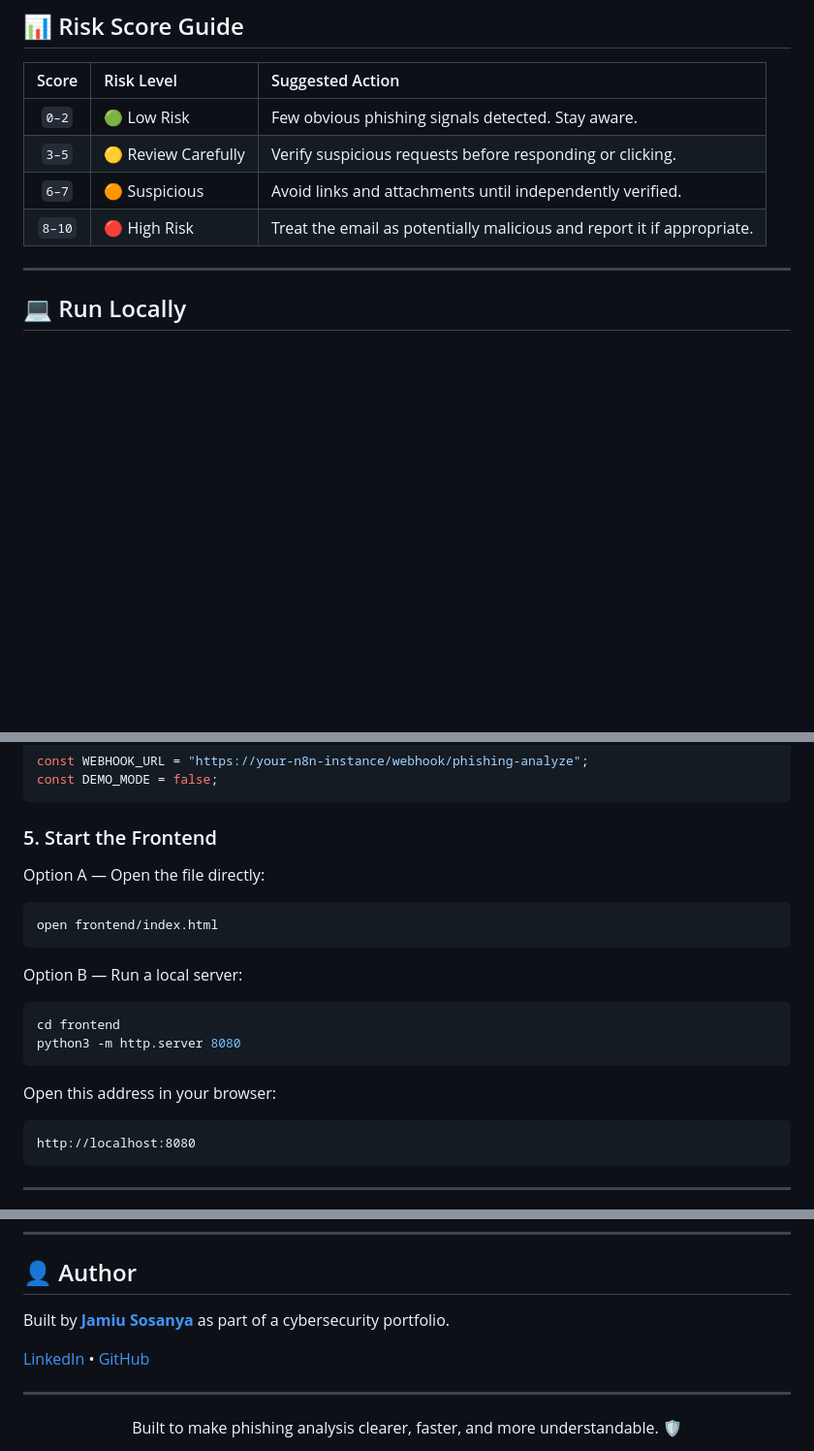
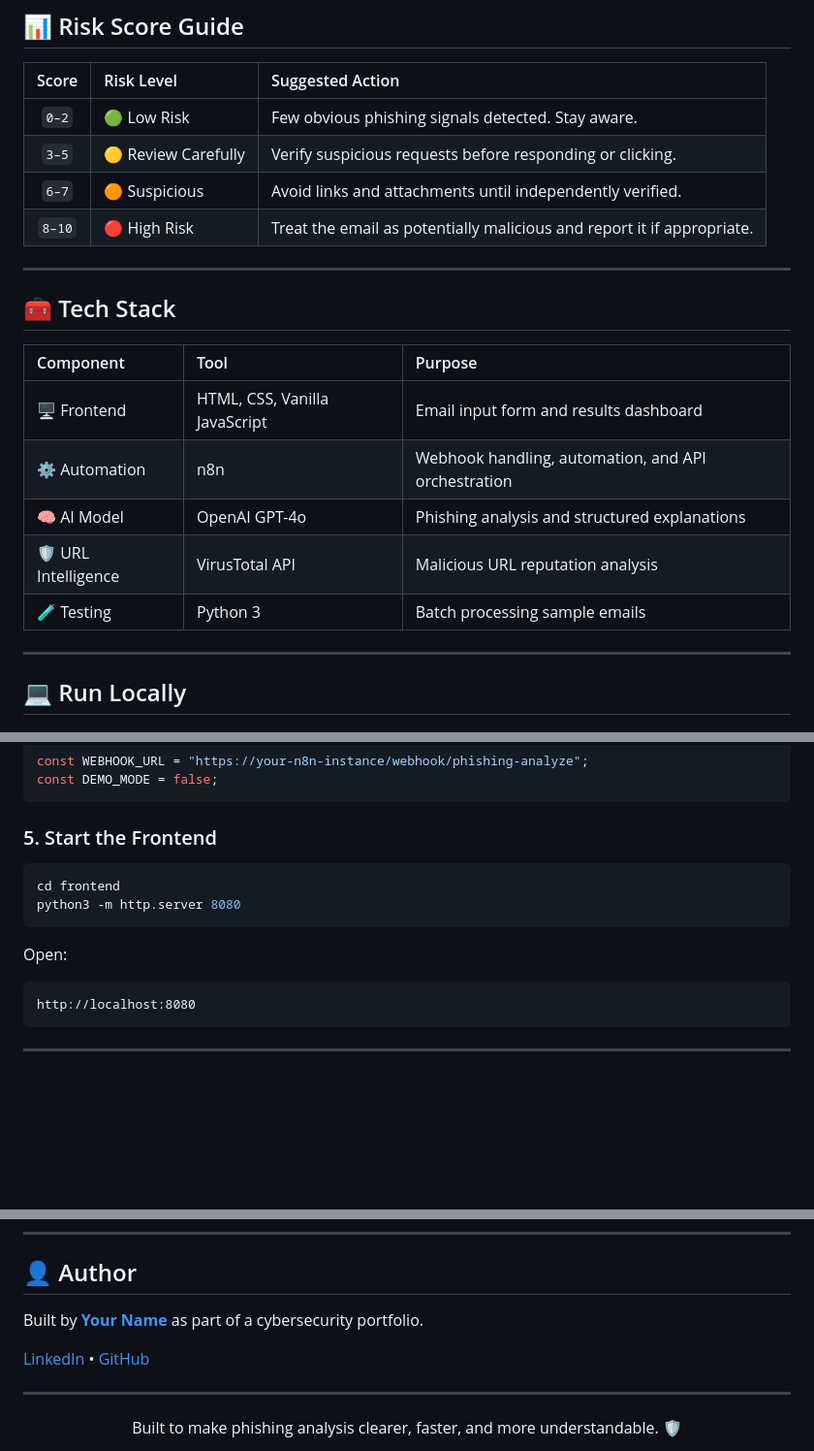
Before and after one commit to Jamiu-Sosanya/phishing-email-detector, a Markdown page: README.md, 3 parts joined by grey strips. Shown at 97% size. Rendered like a GitHub page; blank space fills up the shorter version.

````diff
--- a/README.md
+++ b/README.md
@@ -136,6 +138,18 @@ Instead of only saying *“safe”* or *“phishing,”* PhishScan explains **wh
 | `3–5` | 🟡 Review Carefully | Verify suspicious requests before responding or clicking. |
 | `6–7` | 🟠 Suspicious | Avoid links and attachments until independently verified. |
 | `8–10` | 🔴 High Risk | Treat the email as potentially malicious and report it if appropriate. |
+
+---
+
+## 🧰 Tech Stack
+
+| Component | Tool | Purpose |
+| :--- | :--- | :--- |
+| 🖥️ Frontend | HTML, CSS, Vanilla JavaScript | Email input form and results dashboard |
+| ⚙️ Automation | n8n | Webhook handling, automation, and API orchestration |
+| 🧠 AI Model | OpenAI GPT-4o | Phishing analysis and structured explanations |
+| 🛡️ URL Intelligence | VirusTotal API | Malicious URL reputation analysis |
+| 🧪 Testing | Python 3 | Batch processing sample emails |
 
 ---
 
@@ -195,20 +209,12 @@ const DEMO_MODE = false;
 
 ### 5. Start the Frontend
 
-Option A — Open the file directly:
-
-```bash
-open frontend/index.html
-```
-
-Option B — Run a local server:
-
 ```bash
 cd frontend
 python3 -m http.server 8080
 ```
 
-Open this address in your browser:
+Open:
 
 ```text
 http://localhost:8080
@@ -314,5 +322,5 @@ Potential future improvements include:
 
 ## 👤 Author
 
-Built by **[Jamiu Sosanya](https://www.linkedin.com/in/sosanya-temitope)** as part of a cybersecurity portfolio.
+Built by **[Your Name](#)** as part of a cybersecurity portfolio.
 
````
Also changed, not shown: other parts of README.md (+28 -24 lines).
